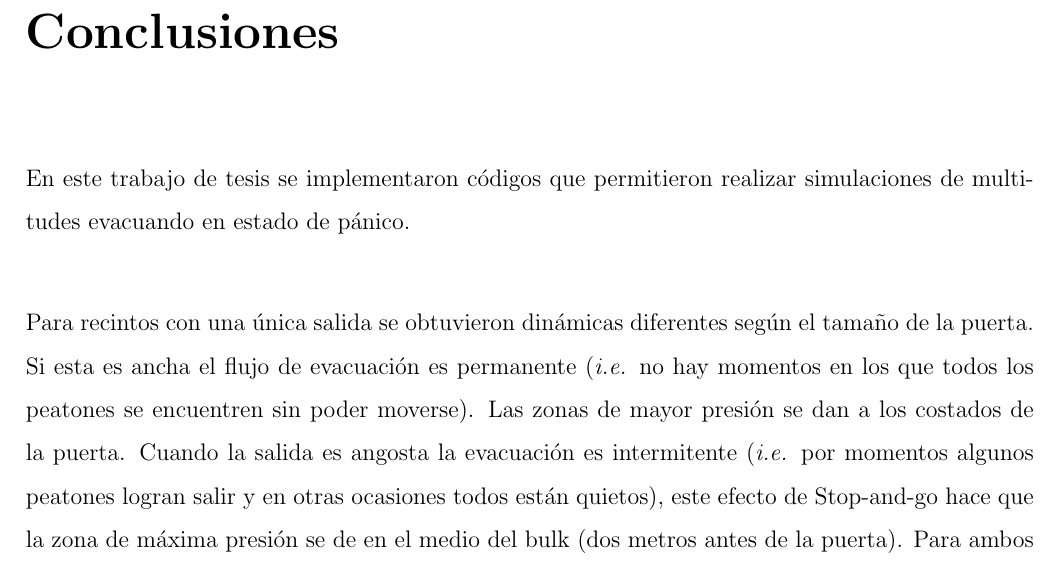
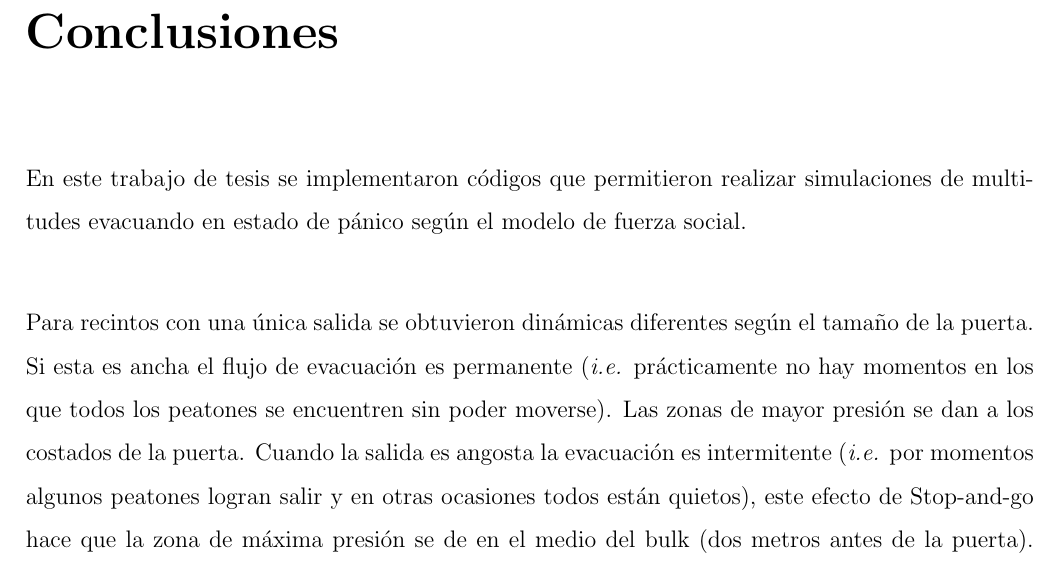
Before and after one commit to ignaciosticco/Tesis, a LaTeX thesis (tesis_main.tex, which reads conclusiones/conclusiones.tex): part of page 43 of 61, cut so that both start at the same text. Compiled offline with pdfLaTeX.

Commit message:
cambios sutiles

```diff
--- a/conclusiones/conclusiones.tex
+++ b/conclusiones/conclusiones.tex
@@ -1,6 +1,6 @@
-En este trabajo de tesis se implementaron códigos que permitieron realizar simulaciones de multitudes evacuando en estado de pánico. \\
+En este trabajo de tesis se implementaron códigos que permitieron realizar simulaciones de multitudes evacuando en estado de pánico según el modelo de fuerza social. \\
 
-Para recintos con una única salida se obtuvieron dinámicas diferentes según el tamaño de la puerta. Si esta es ancha el flujo de evacuación es permanente (\emph{i.e.} no hay momentos en los que todos los peatones se encuentren sin poder moverse). Las zonas de mayor presión se dan a los costados de la puerta. Cuando la salida es angosta la evacuación es intermitente (\emph{i.e.} por momentos algunos peatones logran salir y en otras ocasiones todos están quietos), este efecto de Stop-and-go hace que la zona de máxima presión se de en el medio del bulk (dos metros antes de la puerta).
+Para recintos con una única salida se obtuvieron dinámicas diferentes según el tamaño de la puerta. Si esta es ancha el flujo de evacuación es permanente (\emph{i.e.} prácticamente no hay momentos en los que todos los peatones se encuentren sin poder moverse). Las zonas de mayor presión se dan a los costados de la puerta. Cuando la salida es angosta la evacuación es intermitente (\emph{i.e.} por momentos algunos peatones logran salir y en otras ocasiones todos están quietos), este efecto de Stop-and-go hace que la zona de máxima presión se de en el medio del bulk (dos metros antes de la puerta).
 Para ambos recintos la mayor velocidad de los individuos se tiene en el medio. \\
 
 En cuanto a los recintos con dos puertas en un mismo flanco, se obtuvo  una separación crítica para la cual cambia la pendiente de la curva tiempo de evacuación vs gap. Este valor es $g_c=1,5$~m y coincide aproximadamente con el ancho de dos peatones. Esta cantidad es independiente del número de individuos y el grado de apuro que tengan por salir. Esto permitió afirmar que el $g_c$ afecta a los bloqueos que ocurren en las cercanías de la salida. \\
```
